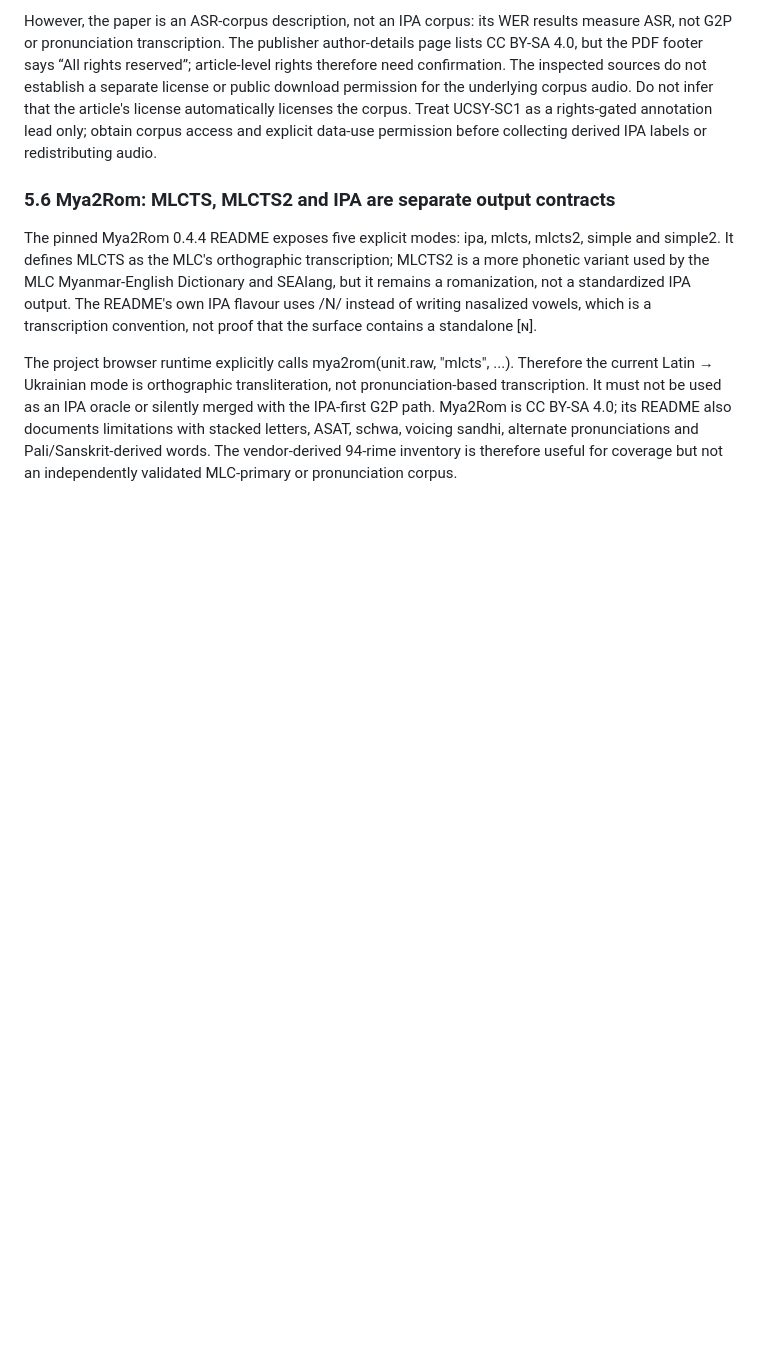
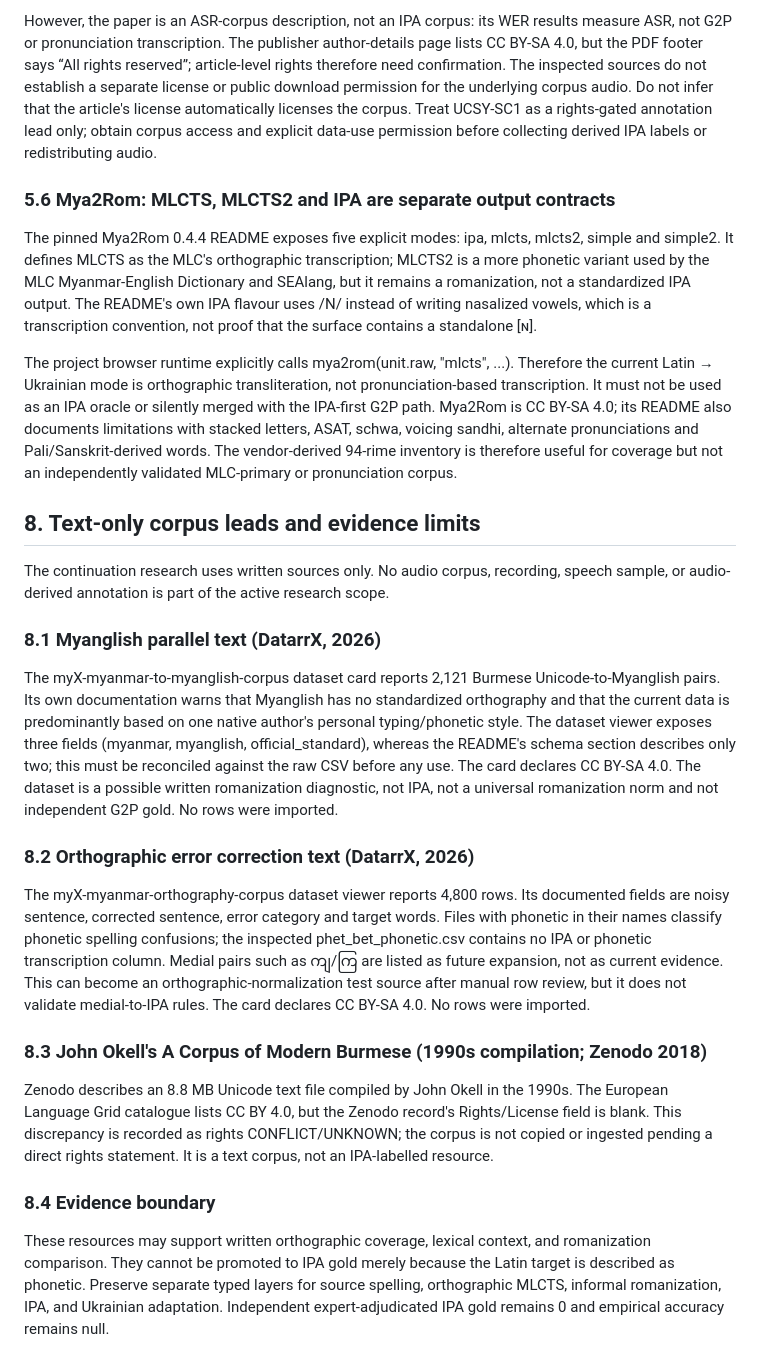
Before and after one commit to ClippyFirst/Burmese-Ukrainian-Phonetic-System-, a Markdown page: docs/research/BURMESE-MEDIALS-AND-G2P-EVIDENCE-REVIEW-2026-11-13.md, the part around the change. Drawn GitHub-style; blank space fills up the shorter version.

Commit message:
docs: document text-only Burmese corpus leads

```diff
--- a/docs/research/BURMESE-MEDIALS-AND-G2P-EVIDENCE-REVIEW-2026-11-13.md
+++ b/docs/research/BURMESE-MEDIALS-AND-G2P-EVIDENCE-REVIEW-2026-11-13.md
@@ -296,3 +296,23 @@ However, the paper is an ASR-corpus description, not an IPA corpus: its WER resu
 The pinned Mya2Rom 0.4.4 README exposes five explicit modes: ipa, mlcts, mlcts2, simple and simple2. It defines MLCTS as the MLC's orthographic transcription; MLCTS2 is a more phonetic variant used by the MLC Myanmar-English Dictionary and SEAlang, but it remains a romanization, not a standardized IPA output. The README's own IPA flavour uses /N/ instead of writing nasalized vowels, which is a transcription convention, not proof that the surface contains a standalone [ɴ].
 
 The project browser runtime explicitly calls mya2rom(unit.raw, "mlcts", ...). Therefore the current Latin → Ukrainian mode is orthographic transliteration, not pronunciation-based transcription. It must not be used as an IPA oracle or silently merged with the IPA-first G2P path. Mya2Rom is CC BY-SA 4.0; its README also documents limitations with stacked letters, ASAT, schwa, voicing sandhi, alternate pronunciations and Pali/Sanskrit-derived words. The vendor-derived 94-rime inventory is therefore useful for coverage but not an independently validated MLC-primary or pronunciation corpus.
+
+## 8. Text-only corpus leads and evidence limits
+
+The continuation research uses written sources only. No audio corpus, recording, speech sample, or audio-derived annotation is part of the active research scope.
+
+### 8.1 Myanglish parallel text (DatarrX, 2026)
+
+The myX-myanmar-to-myanglish-corpus dataset card reports 2,121 Burmese Unicode-to-Myanglish pairs. Its own documentation warns that Myanglish has no standardized orthography and that the current data is predominantly based on one native author's personal typing/phonetic style. The dataset viewer exposes three fields (myanmar, myanglish, official_standard), whereas the README's schema section describes only two; this must be reconciled against the raw CSV before any use. The card declares CC BY-SA 4.0. The dataset is a possible written romanization diagnostic, not IPA, not a universal romanization norm and not independent G2P gold. No rows were imported.
+
+### 8.2 Orthographic error correction text (DatarrX, 2026)
+
+The myX-myanmar-orthography-corpus dataset viewer reports 4,800 rows. Its documented fields are noisy sentence, corrected sentence, error category and target words. Files with phonetic in their names classify phonetic spelling confusions; the inspected phet_bet_phonetic.csv contains no IPA or phonetic transcription column. Medial pairs such as ကျ/ကြ are listed as future expansion, not as current evidence. This can become an orthographic-normalization test source after manual row review, but it does not validate medial-to-IPA rules. The card declares CC BY-SA 4.0. No rows were imported.
+
+### 8.3 John Okell's A Corpus of Modern Burmese (1990s compilation; Zenodo 2018)
+
+Zenodo describes an 8.8 MB Unicode text file compiled by John Okell in the 1990s. The European Language Grid catalogue lists CC BY 4.0, but the Zenodo record's Rights/License field is blank. This discrepancy is recorded as rights CONFLICT/UNKNOWN; the corpus is not copied or ingested pending a direct rights statement. It is a text corpus, not an IPA-labelled resource.
+
+### 8.4 Evidence boundary
+
+These resources may support written orthographic coverage, lexical context, and romanization comparison. They cannot be promoted to IPA gold merely because the Latin target is described as phonetic. Preserve separate typed layers for source spelling, orthographic MLCTS, informal romanization, IPA, and Ukrainian adaptation. Independent expert-adjudicated IPA gold remains 0 and empirical accuracy remains null.
```
